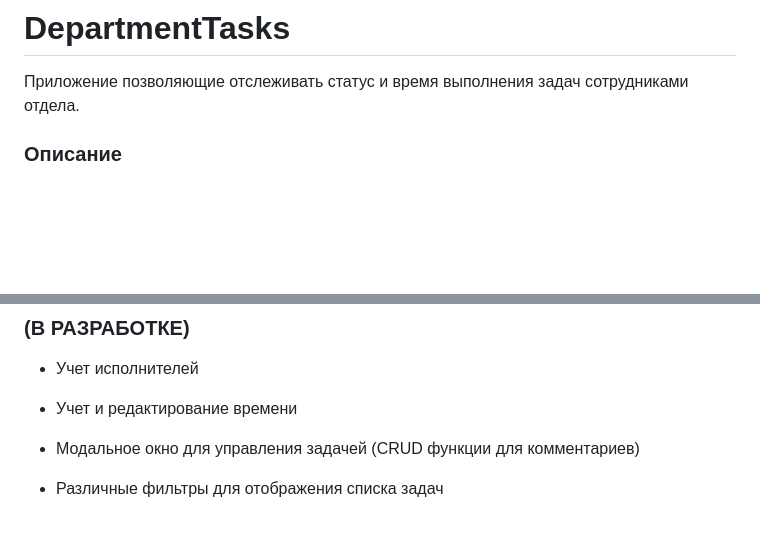
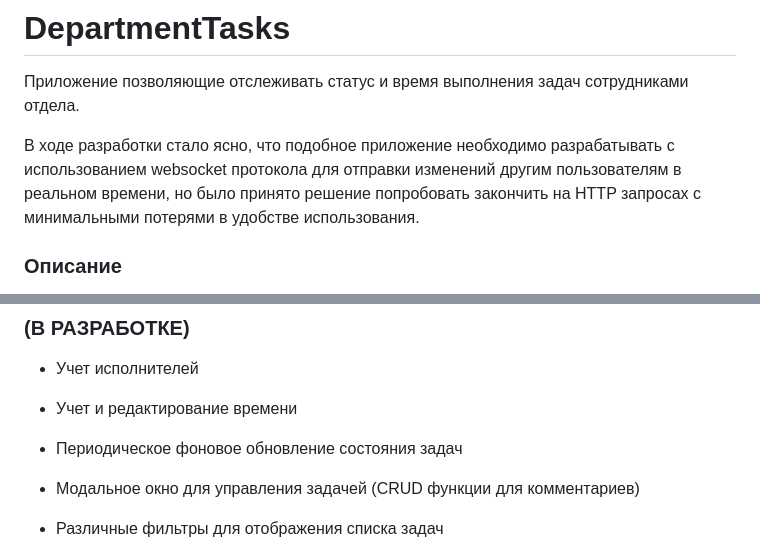
Before and after one commit to AleksandrMaslov/DepartmentTasks, a Markdown page: README.md, 2 parts joined by grey strips. GitHub-like rendering; blank space fills up the shorter version.

```diff
--- a/README.md
+++ b/README.md
@@ -1,6 +1,8 @@
 # DepartmentTasks
 
 Приложение позволяющие отслеживать статус и время выполнения задач сотрудниками отдела.
+
+В ходе разработки стало ясно, что подобное приложение необходимо разрабатывать с использованием websocket протокола для отправки изменений другим пользователям в реальном времени, но было принято решение попробовать закончить на HTTP запросах с минимальными потерями в удобстве использования.
 
 ### Описание
 
@@ -32,6 +34,7 @@
 
 - Учет исполнителей
 - Учет и редактирование времени
+- Периодическое фоновое обновление состояния задач
 - Модальное окно для управления задачей (CRUD функции для комментариев)
 - Различные фильтры для отображения списка задач
 - Дашборд со статистикой
```
